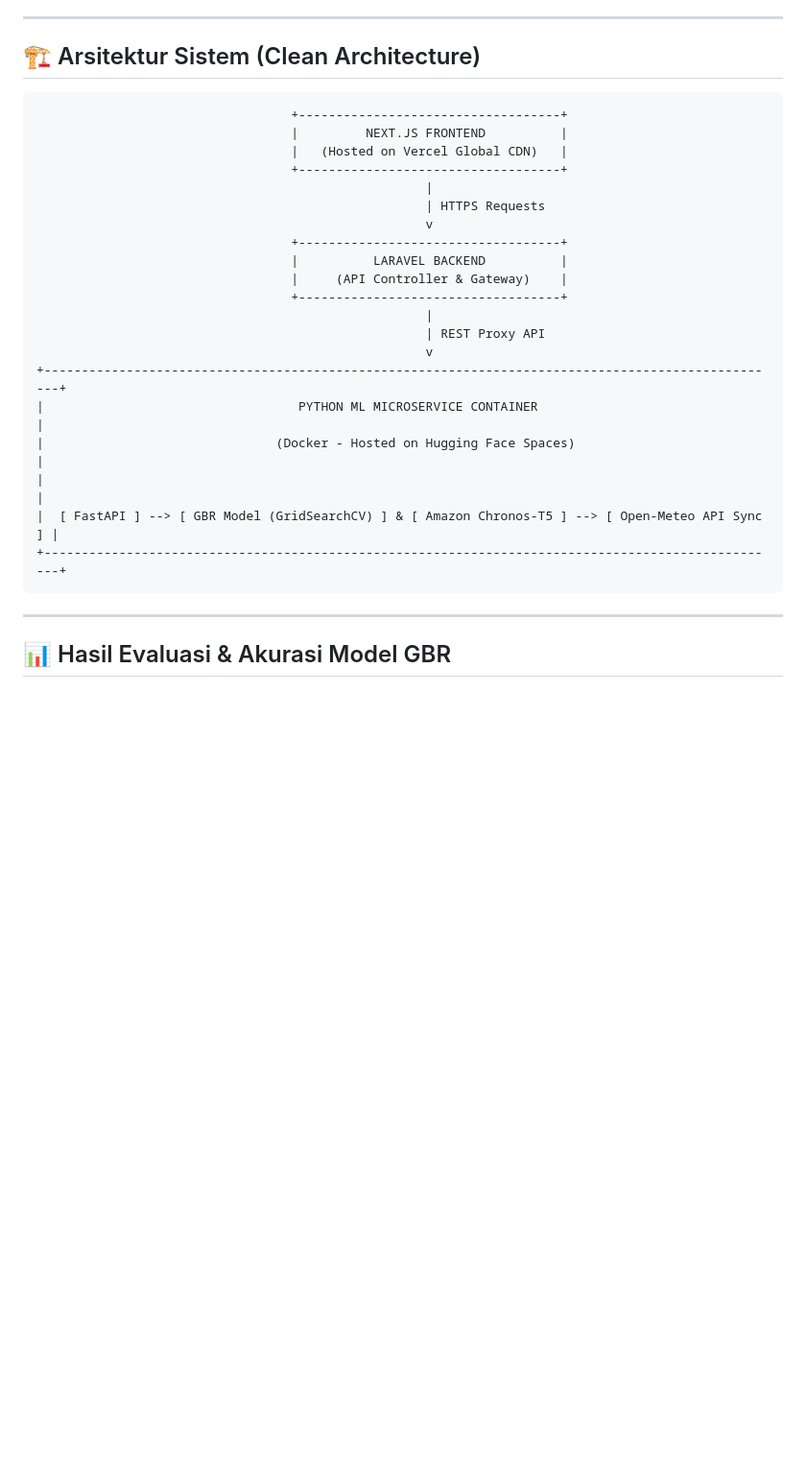
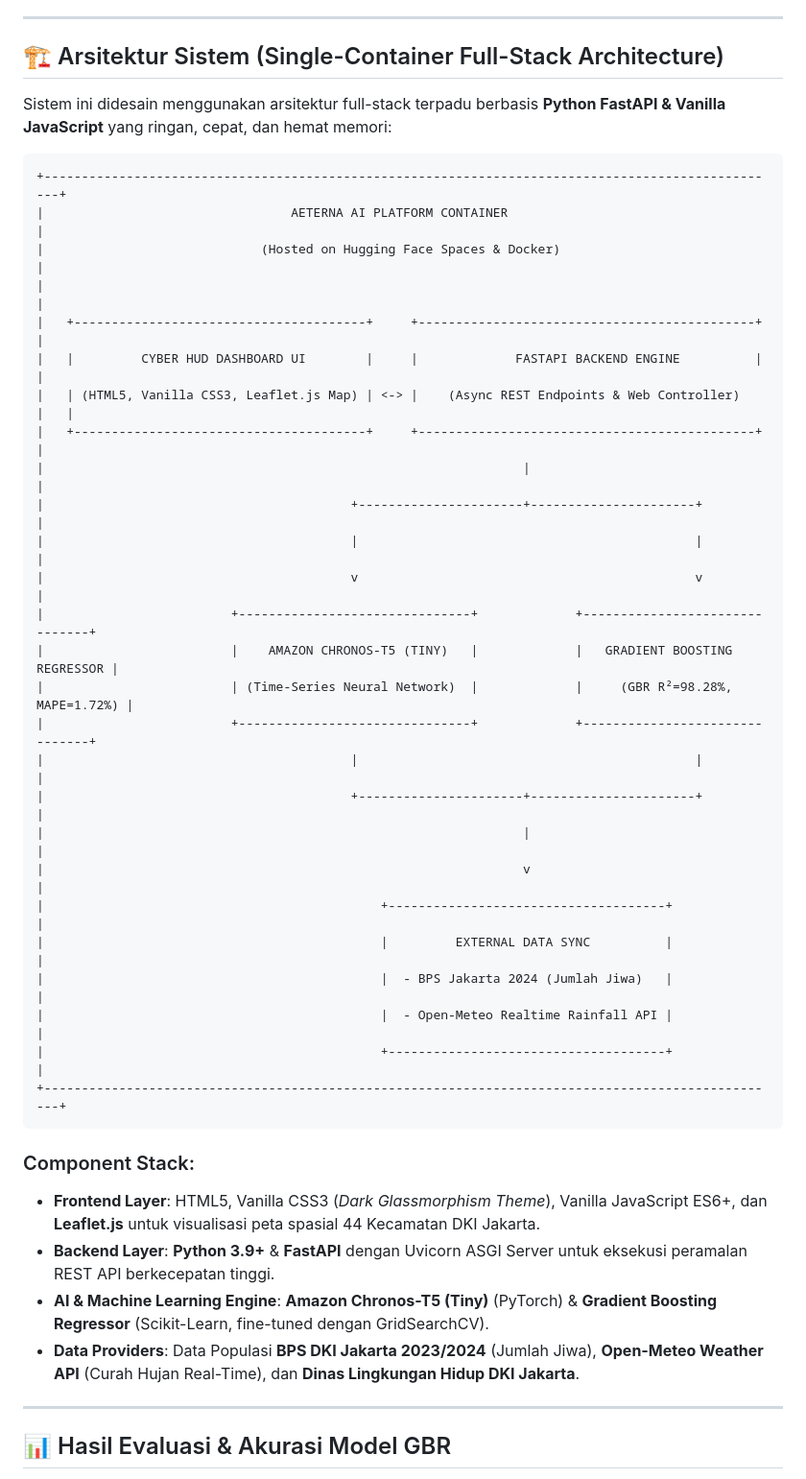
Before and after one commit to FARILtau72/Aeterna-Ai, a Markdown page: README.md, the part around the change. Shown at 96% size. Drawn GitHub-style; blank space fills up the shorter version.

Commit message:
fix(docs): update architecture diagram in README.md to 100% reflect Python, FastAPI, and Leaflet.js stack

````diff
--- a/README.md
+++ b/README.md
@@ -48,30 +48,44 @@ Platform ini mengubah paradigma pengelolaan sampah dari **reaktif** (menangani s
 
 ---
 
-## 🏗️ Arsitektur Sistem (Clean Architecture)
+## 🏗️ Arsitektur Sistem (Single-Container Full-Stack Architecture)
+
+Sistem ini didesain menggunakan arsitektur full-stack terpadu berbasis **Python FastAPI & Vanilla JavaScript** yang ringan, cepat, dan hemat memori:
 
 ```
-                                  +-----------------------------------+
-                                  |         NEXT.JS FRONTEND          |
-                                  |   (Hosted on Vercel Global CDN)   |
-                                  +-----------------------------------+
-                                                    |
-                                                    | HTTPS Requests
-                                                    v
-                                  +-----------------------------------+
-                                  |          LARAVEL BACKEND          |
-                                  |     (API Controller & Gateway)    |
-                                  +-----------------------------------+
-                                                    |
-                                                    | REST Proxy API
-                                                    v
 +---------------------------------------------------------------------------------------------------+
-|                                  PYTHON ML MICROSERVICE CONTAINER                                 |
-|                               (Docker - Hosted on Hugging Face Spaces)                            |
+|                                 AETERNA AI PLATFORM CONTAINER                                     |
+|                             (Hosted on Hugging Face Spaces & Docker)                              |
 |                                                                                                   |
-|  [ FastAPI ] --> [ GBR Model (GridSearchCV) ] & [ Amazon Chronos-T5 ] --> [ Open-Meteo API Sync ] |
+|   +---------------------------------------+     +---------------------------------------------+   |
+|   |         CYBER HUD DASHBOARD UI        |     |             FASTAPI BACKEND ENGINE          |   |
+|   | (HTML5, Vanilla CSS3, Leaflet.js Map) | <-> |    (Async REST Endpoints & Web Controller)   |   |
+|   +---------------------------------------+     +---------------------------------------------+   |
+|                                                                |                                  |
+|                                         +----------------------+----------------------+           |
+|                                         |                                             |           |
+|                                         v                                             v           |
+|                         +-------------------------------+             +-------------------------------+
+|                         |    AMAZON CHRONOS-T5 (TINY)   |             |   GRADIENT BOOSTING REGRESSOR |
+|                         | (Time-Series Neural Network)  |             |     (GBR R²=98.28%, MAPE=1.72%) |
+|                         +-------------------------------+             +-------------------------------+
+|                                         |                                             |           |
+|                                         +----------------------+----------------------+           |
+|                                                                |                                  |
+|                                                                v                                  |
+|                                             +-------------------------------------+               |
+|                                             |         EXTERNAL DATA SYNC          |               |
+|                                             |  - BPS Jakarta 2024 (Jumlah Jiwa)   |               |
+|                                             |  - Open-Meteo Realtime Rainfall API |               |
+|                                             +-------------------------------------+               |
 +---------------------------------------------------------------------------------------------------+
 ```
+
+### Component Stack:
+* **Frontend Layer**: HTML5, Vanilla CSS3 (*Dark Glassmorphism Theme*), Vanilla JavaScript ES6+, dan **Leaflet.js** untuk visualisasi peta spasial 44 Kecamatan DKI Jakarta.
+* **Backend Layer**: **Python 3.9+** & **FastAPI** dengan Uvicorn ASGI Server untuk eksekusi peramalan REST API berkecepatan tinggi.
+* **AI & Machine Learning Engine**: **Amazon Chronos-T5 (Tiny)** (PyTorch) & **Gradient Boosting Regressor** (Scikit-Learn, fine-tuned dengan GridSearchCV).
+* **Data Providers**: Data Populasi **BPS DKI Jakarta 2023/2024** (Jumlah Jiwa), **Open-Meteo Weather API** (Curah Hujan Real-Time), dan **Dinas Lingkungan Hidup DKI Jakarta**.
 
 ---
 
````
